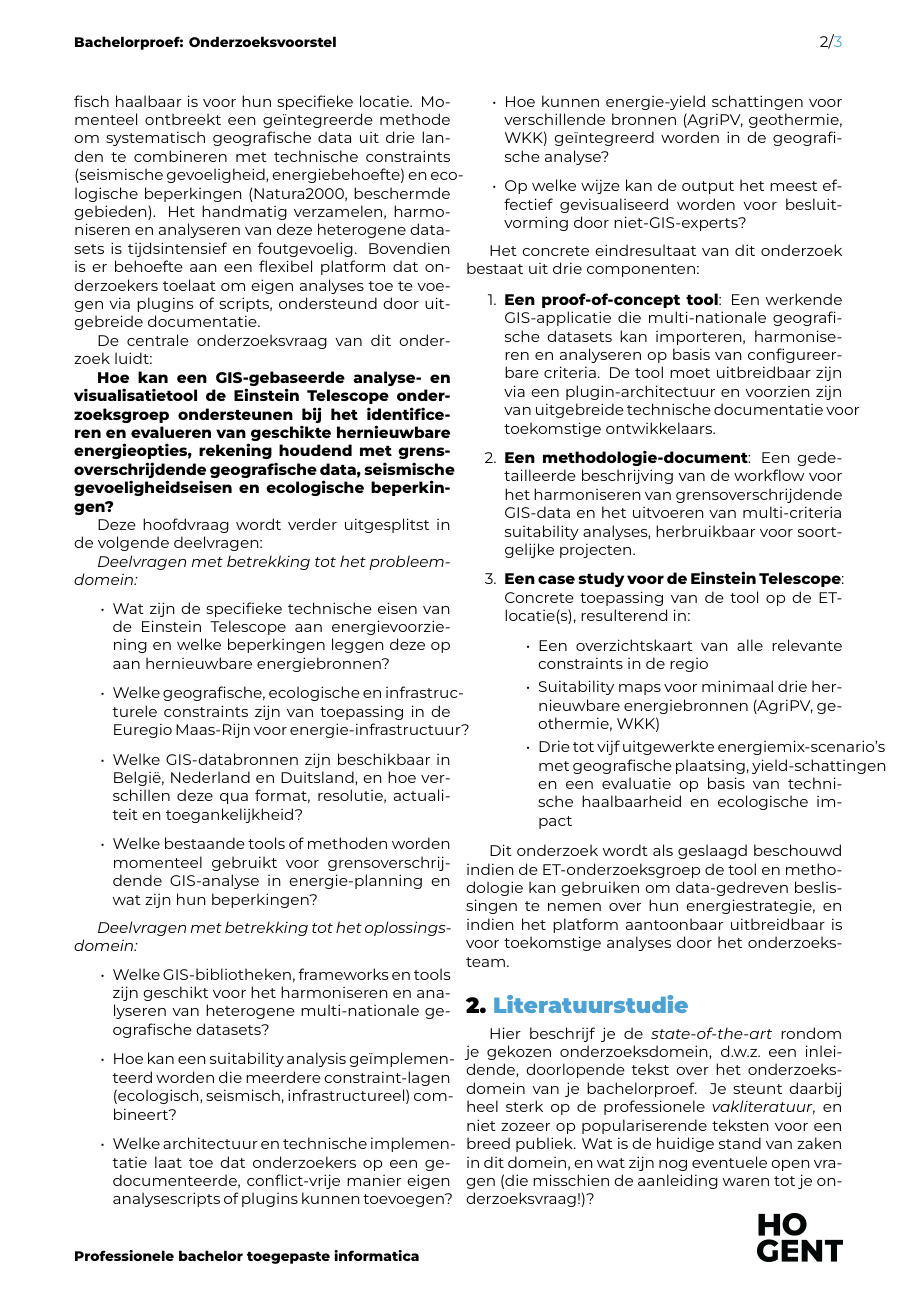
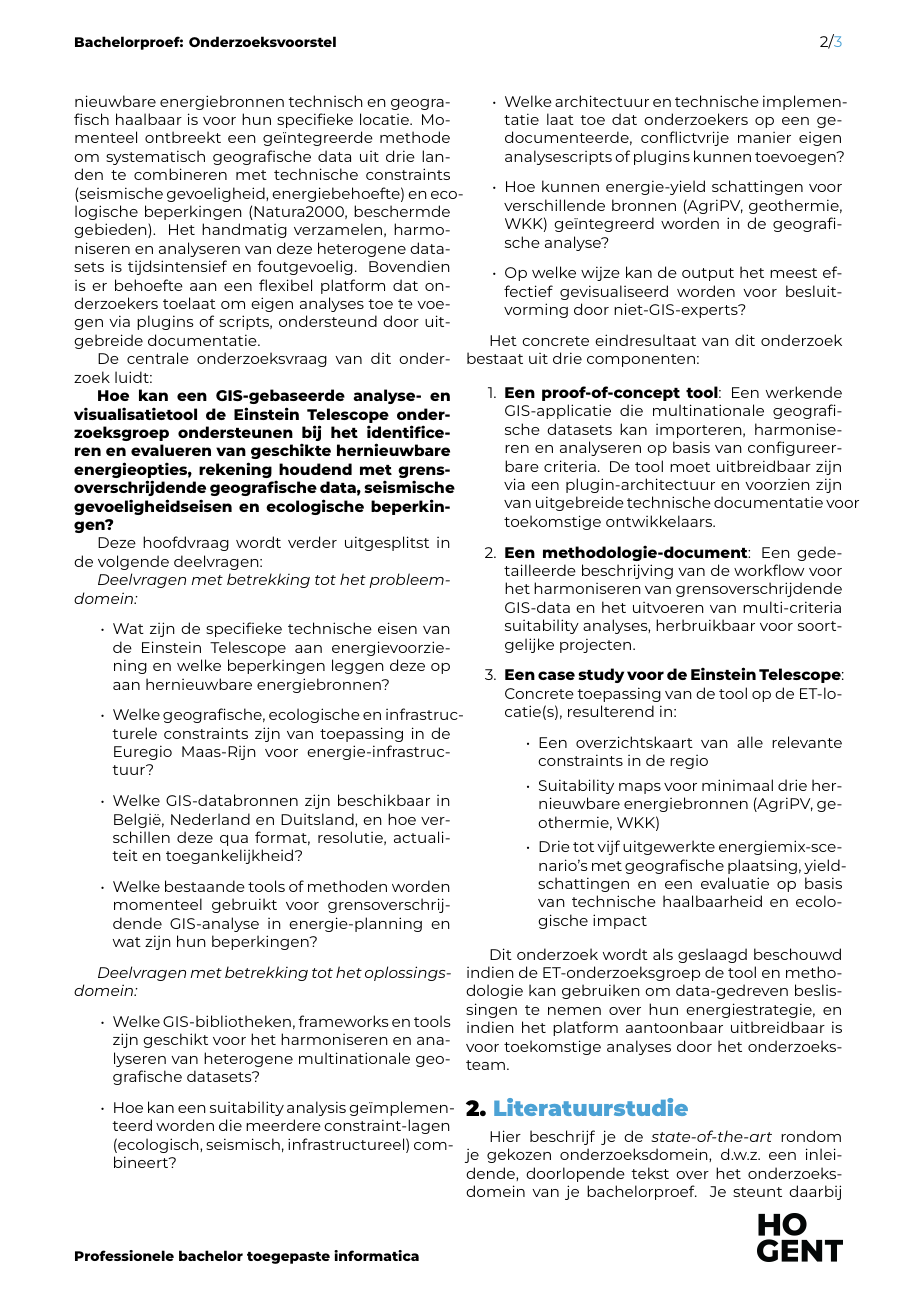
Before and after one commit to Andries-U/BP_Andries-Ulenaers_2025-2026, a LaTeX document (voorstel/UlenaersAndries-BPvoorstel.tex, which reads voorstel/voorstel-inhoud.tex): page 2 of 3. Compiled offline with XeLaTeX.

Commit message:
nieuw poging

```diff
--- a/voorstel/voorstel-inhoud.tex
+++ b/voorstel/voorstel-inhoud.tex
@@ -17,49 +17,49 @@
 % Centrale onderzoeksvraag
 De centrale onderzoeksvraag van dit onderzoek luidt:
 
-\textbf{Hoe kan een GIS-gebaseerde analyse- en visualisatietool de Einstein Telescope onderzoeksgroep ondersteunen bij het identificeren en evalueren van geschikte hernieuwbare energieopties, rekening houdend met grensoverschrijdende geografische data, seismische gevoeligheidseisen en ecologische beperkingen?}
+\textbf{Hoe kan een GIS-\-gebaseerde analyse- en visualisatietool de Einstein Telescope onderzoeksgroep ondersteunen bij het identificeren en evalueren van geschikte hernieuwbare energieopties, rekening houdend met grensoverschrijdende geografische data, seismische gevoeligheidseisen en ecologische beperkingen?}
 
 Deze hoofdvraag wordt verder uitgesplitst in de volgende deelvragen:
 
 \textit{Deelvragen met betrekking tot het probleemdomein:}
 \begin{itemize}
     \item Wat zijn de specifieke technische eisen van de Einstein Telescope aan energievoorziening en welke beperkingen leggen deze op aan hernieuwbare energiebronnen?
-    \item Welke geografische, ecologische en infrastructurele constraints zijn van toepassing in de Euregio Maas-Rijn voor energie-infrastructuur?
-    \item Welke GIS-databronnen zijn beschikbaar in België, Nederland en Duitsland, en hoe verschillen deze qua format, resolutie, actualiteit en toegankelijkheid?
-    \item Welke bestaande tools of methoden worden momenteel gebruikt voor grensoverschrijdende GIS-analyse in energie-planning en wat zijn hun beperkingen?
+    \item Welke geografische, ecologische en infrastructurele constraints zijn van toepassing in de Euregio Maas-\-Rijn voor energie-\-infrastructuur?
+    \item Welke GIS-\-databronnen zijn beschikbaar in België, Nederland en Duitsland, en hoe verschillen deze qua format, resolutie, actualiteit en toegankelijkheid?
+    \item Welke bestaande tools of methoden worden momenteel gebruikt voor grensoverschrijdende GIS-\-analyse in energie-\-planning en wat zijn hun beperkingen?
 \end{itemize}
 
 \textit{Deelvragen met betrekking tot het oplossingsdomein:}
 \begin{itemize}
-    \item Welke GIS-bibliotheken, frameworks en tools zijn geschikt voor het harmoniseren en analyseren van heterogene multi-nationale geografische datasets?
-    \item Hoe kan een suitability analysis geïmplementeerd worden die meerdere constraint-lagen (ecologisch, seismisch, infrastructureel) combineert?
-    \item Welke architectuur en technische implementatie laat toe dat onderzoekers op een gedocumenteerde, conflict-vrije manier eigen analysescripts of plugins kunnen toevoegen?
-    \item Hoe kunnen energie-yield schattingen voor verschillende bronnen (AgriPV, geothermie, WKK) geïntegreerd worden in de geografische analyse?
-    \item Op welke wijze kan de output het meest effectief gevisualiseerd worden voor besluitvorming door niet-GIS-experts?
+    \item Welke GIS-\-bibliotheken, frameworks en tools zijn geschikt voor het harmoniseren en analyseren van heterogene multinationale geografische datasets?
+    \item Hoe kan een suitability analysis geïmplementeerd worden die meerdere constraint-\-lagen (ecologisch, seismisch, infrastructureel) combineert?
+    \item Welke architectuur en technische implementatie laat toe dat onderzoekers op een gedocumenteerde, conflictvrije manier eigen analysescripts of plugins kunnen toevoegen?
+    \item Hoe kunnen energie-\-yield schattingen voor verschillende bronnen (AgriPV, geothermie, WKK) geïntegreerd worden in de geografische analyse?
+    \item Op welke wijze kan de output het meest effectief gevisualiseerd worden voor besluitvorming door niet-\-GIS-\-experts?
 \end{itemize}
 
 % Onderzoeksdoelstelling
 Het concrete eindresultaat van dit onderzoek bestaat uit drie componenten:
 
 \begin{enumerate}
-    \item \textbf{Een proof-of-concept tool}: Een werkende GIS-applicatie die multi-nationale geografische datasets kan importeren, harmoniseren en analyseren op basis van configureerbare criteria. De tool moet uitbreidbaar zijn via een plugin-architectuur en voorzien zijn van uitgebreide technische documentatie voor toekomstige ontwikkelaars.
+    \item \textbf{Een proof-\-of-\-concept tool}: Een werkende GIS-\-applicatie die multinationale geografische datasets kan importeren, harmoniseren en analyseren op basis van configureerbare criteria. De tool moet uitbreidbaar zijn via een plugin-\-architectuur en voorzien zijn van uitgebreide technische documentatie voor toekomstige ontwikkelaars.
 
-    \item \textbf{Een methodologie-document}: Een gedetailleerde beschrijving van de workflow voor het harmoniseren van grensoverschrijdende GIS-data en het uitvoeren van multi-criteria suitability analyses, herbruikbaar voor soortgelijke projecten.
+    \item \textbf{Een methodologie-\-document}: Een gedetailleerde beschrijving van de workflow voor het harmoniseren van grensoverschrijdende GIS-\-data en het uitvoeren van multi-\-criteria suitability analyses, herbruikbaar voor soortgelijke projecten.
 
-    \item \textbf{Een case study voor de Einstein Telescope}: Concrete toepassing van de tool op de ET-locatie(s), resulterend in:
+    \item \textbf{Een case study voor de Einstein Telescope}: Concrete toepassing van de tool op de ET-\-locatie(s), resulterend in:
     \begin{itemize}
         \item Een overzichtskaart van alle relevante constraints in de regio
         \item Suitability maps voor minimaal drie hernieuwbare energiebronnen (AgriPV, geothermie, WKK)
-        \item Drie tot vijf uitgewerkte energiemix-scenario's met geografische plaatsing, yield-schattingen en een evaluatie op basis van technische haalbaarheid en ecologische impact
+        \item Drie tot vijf uitgewerkte energiemix-\-scenario's met geografische plaatsing, yield-\-schattingen en een evaluatie op basis van technische haalbaarheid en ecologische impact
     \end{itemize}
 \end{enumerate}
 
-Dit onderzoek wordt als geslaagd beschouwd indien de ET-onderzoeksgroep de tool en methodologie kan gebruiken om data-gedreven beslissingen te nemen over hun energiestrategie, en indien het platform aantoonbaar uitbreidbaar is voor toekomstige analyses door het onderzoeksteam.
+Dit onderzoek wordt als geslaagd beschouwd indien de ET-\-onderzoeksgroep de tool en methodologie kan gebruiken om data-\-gedreven beslissingen te nemen over hun energiestrategie, en indien het platform aantoonbaar uitbreidbaar is voor toekomstige analyses door het onderzoeksteam.
 
 \section{Literatuurstudie}%
 \label{sec:literatuurstudie}
 
-Hier beschrijf je de \emph{state-of-the-art} rondom je gekozen onderzoeksdomein, d.w.z.\ een inleidende, doorlopende tekst over het onderzoeksdomein van je bachelorproef. Je steunt daarbij heel sterk op de professionele \emph{vakliteratuur}, en niet zozeer op populariserende teksten voor een breed publiek. Wat is de huidige stand van zaken in dit domein, en wat zijn nog eventuele open vragen (die misschien de aanleiding waren tot je onderzoeksvraag!)?
+Hier beschrijf je de \emph{state-\-of-\-the-\-art} rondom je gekozen onderzoeksdomein, d.w.z.\ een inleidende, doorlopende tekst over het onderzoeksdomein van je bachelorproef. Je steunt daarbij heel sterk op de professionele \emph{vakliteratuur}, en niet zozeer op populariserende teksten voor een breed publiek. Wat is de huidige stand van zaken in dit domein, en wat zijn nog eventuele open vragen (die misschien de aanleiding waren tot je onderzoeksvraag!)?
 
 Je mag de titel van deze sectie ook aanpassen (literatuurstudie, stand van zaken, enz.). Zijn er al gelijkaardige onderzoeken gevoerd? Wat concluderen ze? Wat is het verschil met jouw onderzoek?
 
```
Also changed, not shown: voorstel/voorstel-inhoud.tex (14 more changed lines).
